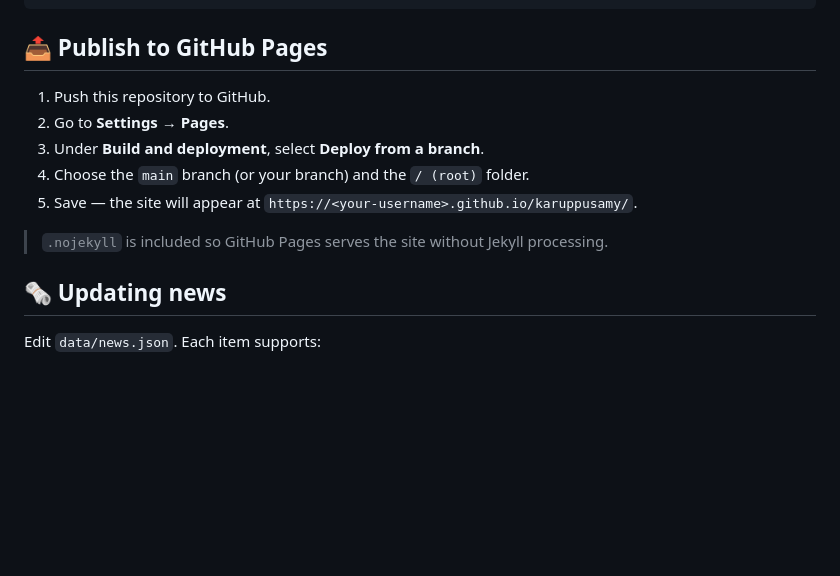
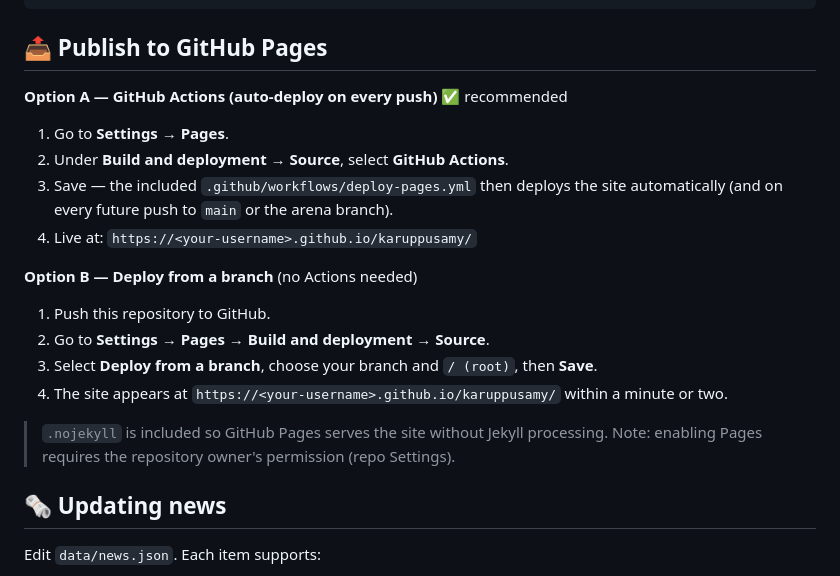
Before and after one commit to vcet383-ux/karuppusamy, a Markdown page: README.md, the part around the change. Rendered like a GitHub page; blank space fills up the shorter version.

Commit message:
Document GitHub Actions Pages deployment steps
Co-authored-by: arena-agent <297053741+arena-agent@users.noreply.github.com>

```diff
--- a/README.md
+++ b/README.md
@@ -57,13 +57,23 @@ python3 -m http.server 8080
 
 ## 📤 Publish to GitHub Pages
 
+**Option A — GitHub Actions (auto-deploy on every push)** ✅ recommended
+
+1. Go to **Settings → Pages**.
+2. Under **Build and deployment → Source**, select **GitHub Actions**.
+3. Save — the included `.github/workflows/deploy-pages.yml` then deploys the site automatically
+   (and on every future push to `main` or the arena branch).
+4. Live at: `https://<your-username>.github.io/karuppusamy/`
+
+**Option B — Deploy from a branch** (no Actions needed)
+
 1. Push this repository to GitHub.
-2. Go to **Settings → Pages**.
-3. Under **Build and deployment**, select **Deploy from a branch**.
-4. Choose the `main` branch (or your branch) and the `/ (root)` folder.
-5. Save — the site will appear at `https://<your-username>.github.io/karuppusamy/`.
+2. Go to **Settings → Pages → Build and deployment → Source**.
+3. Select **Deploy from a branch**, choose your branch and `/ (root)`, then **Save**.
+4. The site appears at `https://<your-username>.github.io/karuppusamy/` within a minute or two.
 
 > `.nojekyll` is included so GitHub Pages serves the site without Jekyll processing.
+> Note: enabling Pages requires the repository owner's permission (repo Settings).
 
 ## 🗞️ Updating news
 
```
